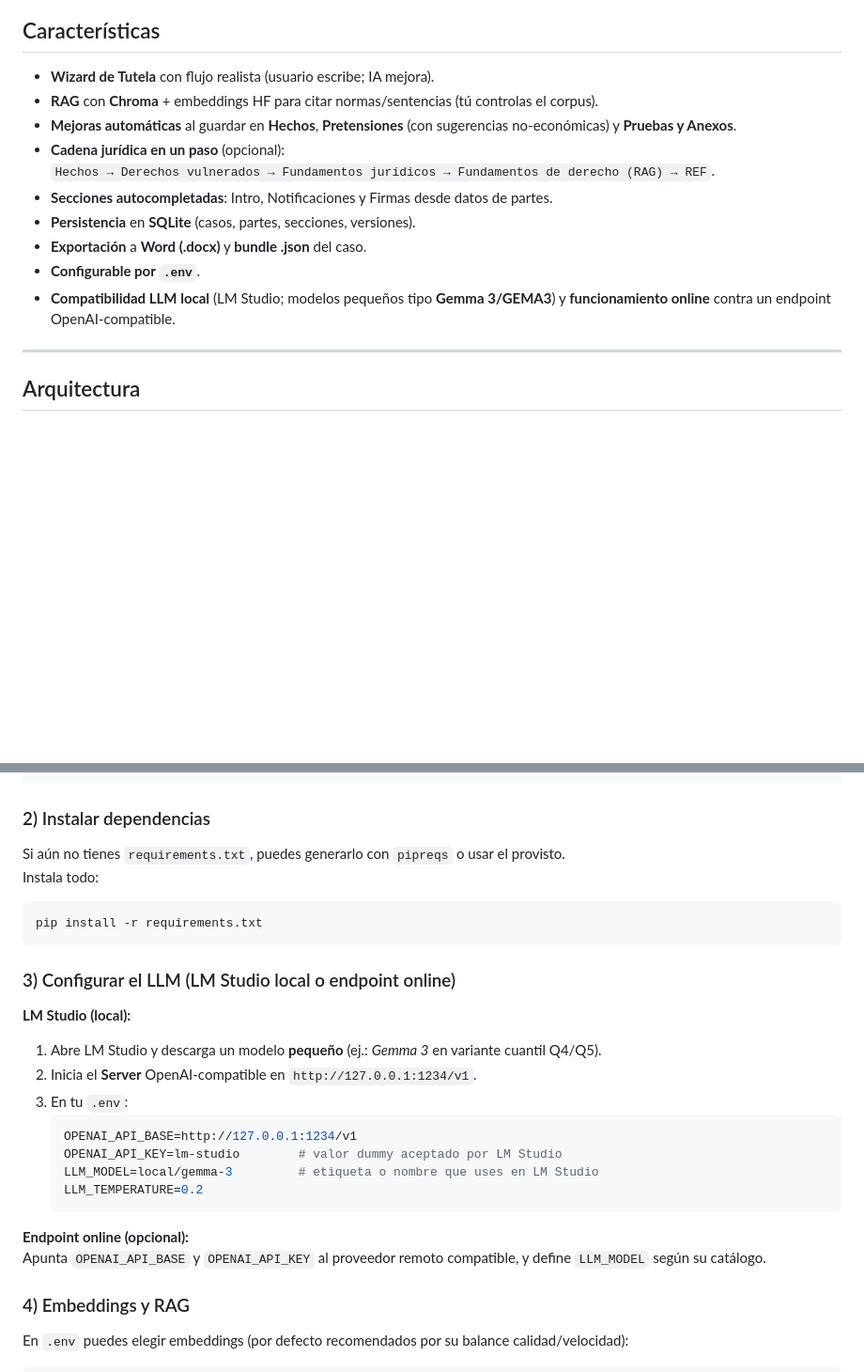
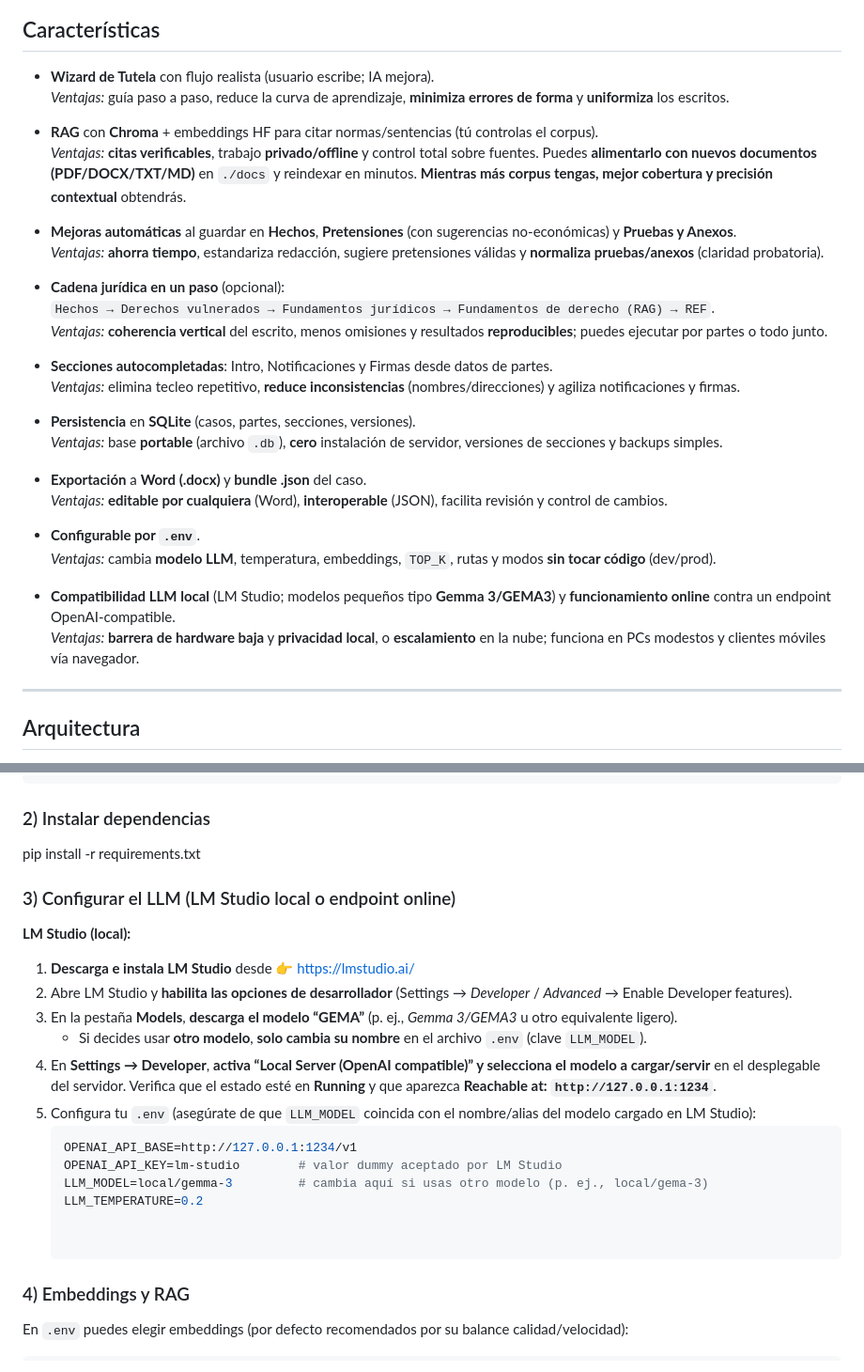
Before and after one commit to Kasuzu/Tutelia, a Markdown page: README.md, 2 parts joined by grey strips. Shown at 94% size. GitHub-like rendering; blank space fills up the shorter version.

````diff
--- a/README.md
+++ b/README.md
@@ -71,15 +71,34 @@ Este proyecto ayuda a **estructurar** y **mejorar** el escrito de tutela, sugier
 ## Características
 
 - **Wizard de Tutela** con flujo realista (usuario escribe; IA mejora).
+  *Ventajas:* guía paso a paso, reduce la curva de aprendizaje, **minimiza errores de forma** y **uniformiza** los escritos.
+
 - **RAG** con **Chroma** + embeddings HF para citar normas/sentencias (tú controlas el corpus).
-- **Mejoras automáticas** al guardar en **Hechos**, **Pretensiones** (con sugerencias no‑económicas) y **Pruebas y Anexos**.
+  *Ventajas:* **citas verificables**, trabajo **privado/offline** y control total sobre fuentes. Puedes **alimentarlo con nuevos documentos (PDF/DOCX/TXT/MD)** en `./docs` y reindexar en minutos. **Mientras más corpus tengas, mejor cobertura y precisión contextual** obtendrás.
+
+- **Mejoras automáticas** al guardar en **Hechos**, **Pretensiones** (con sugerencias no-económicas) y **Pruebas y Anexos**.
+  *Ventajas:* **ahorra tiempo**, estandariza redacción, sugiere pretensiones válidas y **normaliza pruebas/anexos** (claridad probatoria).
+
 - **Cadena jurídica en un paso** (opcional):
   `Hechos → Derechos vulnerados → Fundamentos jurídicos → Fundamentos de derecho (RAG) → REF`.
+  *Ventajas:* **coherencia vertical** del escrito, menos omisiones y resultados **reproducibles**; puedes ejecutar por partes o todo junto.
+
 - **Secciones autocompletadas**: Intro, Notificaciones y Firmas desde datos de partes.
+  *Ventajas:* elimina tecleo repetitivo, **reduce inconsistencias** (nombres/direcciones) y agiliza notificaciones y firmas.
+
 - **Persistencia** en **SQLite** (casos, partes, secciones, versiones).
+  *Ventajas:* base **portable** (archivo `.db`), **cero** instalación de servidor, versiones de secciones y backups simples.
+
 - **Exportación** a **Word (.docx)** y **bundle .json** del caso.
+  *Ventajas:* **editable por cualquiera** (Word), **interoperable** (JSON), facilita revisión y control de cambios.
+
 - **Configurable por `.env`**.
-- **Compatibilidad LLM local** (LM Studio; modelos pequeños tipo **Gemma 3/GEMA3**) y **funcionamiento online** contra un endpoint OpenAI‑compatible.
+  *Ventajas:* cambia **modelo LLM**, temperatura, embeddings, `TOP_K`, rutas y modos **sin tocar código** (dev/prod).
+
+- **Compatibilidad LLM local** (LM Studio; modelos pequeños tipo **Gemma 3/GEMA3**) y **funcionamiento online** contra un endpoint OpenAI-compatible.
+  *Ventajas:* **barrera de hardware baja** y **privacidad local**, o **escalamiento** en la nube; funciona en PCs modestos y clientes móviles vía navegador.
+
+
 
 ---
 
@@ -150,28 +169,23 @@ source env/bin/activate
 
 ### 2) Instalar dependencias
 
-Si aún no tienes `requirements.txt`, puedes generarlo con `pipreqs` o usar el provisto.
-Instala todo:
-
-```bash
 pip install -r requirements.txt
-```
 
 ### 3) Configurar el LLM (LM Studio local o endpoint online)
 
 **LM Studio (local):**
-1. Abre LM Studio y descarga un modelo **pequeño** (ej.: *Gemma 3* en variante cuantil Q4/Q5).
-2. Inicia el **Server** OpenAI‑compatible en `http://127.0.0.1:1234/v1`.
-3. En tu `.env`:
+1. **Descarga e instala LM Studio** desde 👉 https://lmstudio.ai/
+2. Abre LM Studio y **habilita las opciones de desarrollador** (Settings → *Developer* / *Advanced* → Enable Developer features).
+3. En la pestaña **Models**, **descarga el modelo “GEMA”** (p. ej., *Gemma 3/GEMA3* u otro equivalente ligero).
+   - Si decides usar **otro modelo**, **solo cambia su nombre** en el archivo `.env` (clave `LLM_MODEL`).
+4. En **Settings → Developer**, **activa “Local Server (OpenAI compatible)” y selecciona el modelo a cargar/servir** en el desplegable del servidor. Verifica que el estado esté en **Running** y que aparezca **Reachable at: `http://127.0.0.1:1234`**.
+5. Configura tu `.env` (asegúrate de que `LLM_MODEL` coincida con el nombre/alias del modelo cargado en LM Studio):
    ```ini
    OPENAI_API_BASE=http://127.0.0.1:1234/v1
    OPENAI_API_KEY=lm-studio        # valor dummy aceptado por LM Studio
-   LLM_MODEL=local/gemma-3         # etiqueta o nombre que uses en LM Studio
+   LLM_MODEL=local/gemma-3         # cambia aquí si usas otro modelo (p. ej., local/gema-3)
    LLM_TEMPERATURE=0.2
-   ```
 
-**Endpoint online (opcional):**
-Apunta `OPENAI_API_BASE` y `OPENAI_API_KEY` al proveedor remoto compatible, y define `LLM_MODEL` según su catálogo.
 
 ### 4) Embeddings y RAG
 
````
